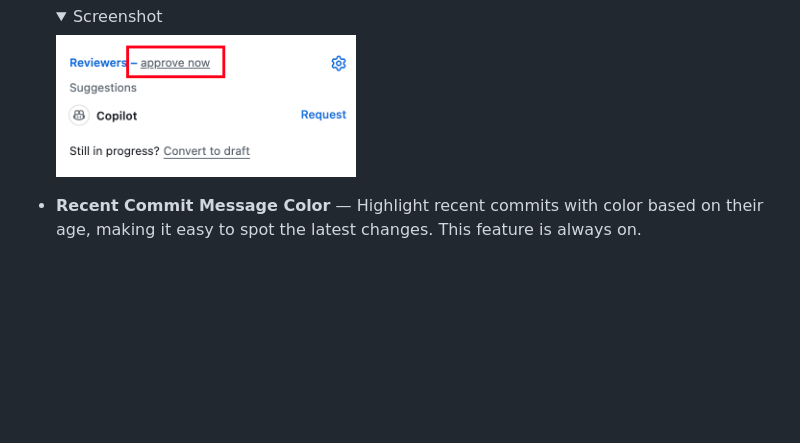
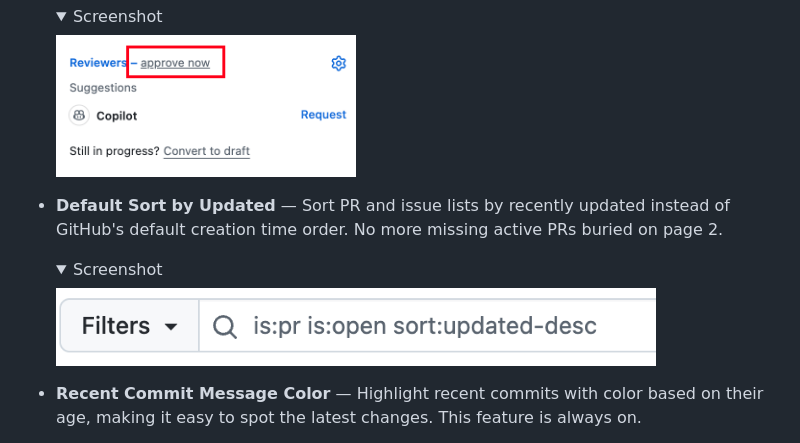
Before and after one commit to rrbe/better-github, a Markdown page: README.md, the part around the change. Drawn GitHub-style; pictures changed too: docs/screenshots/pr-issue-default-sort.png (added); folded sections open; blank space fills up the shorter version.

```diff
--- a/README.md
+++ b/README.md
@@ -43,6 +43,13 @@ Another motivation: Refined GitHub has too many features tightly coupled to GitH
       <img src="docs/screenshots/pr-quick-approve.png" alt="PR Approve Now" width="300" />
    </details>
 
+- **Default Sort by Updated** — Sort PR and issue lists by recently updated instead of GitHub's default creation time order. No more missing active PRs buried on page 2.
+
+   <details>
+      <summary>Screenshot</summary>
+      <img src="docs/screenshots/pr-issue-default-sort.png" alt="Default Sort by Updated" width="600" />
+   </details>
+
 - **Recent Commit Message Color** — Highlight recent commits with color based on their age, making it easy to spot the latest changes. This feature is always on.
 
    <details>
```
Also changed, not shown: README_CN.md (+7 -0 lines), 9 other files.
